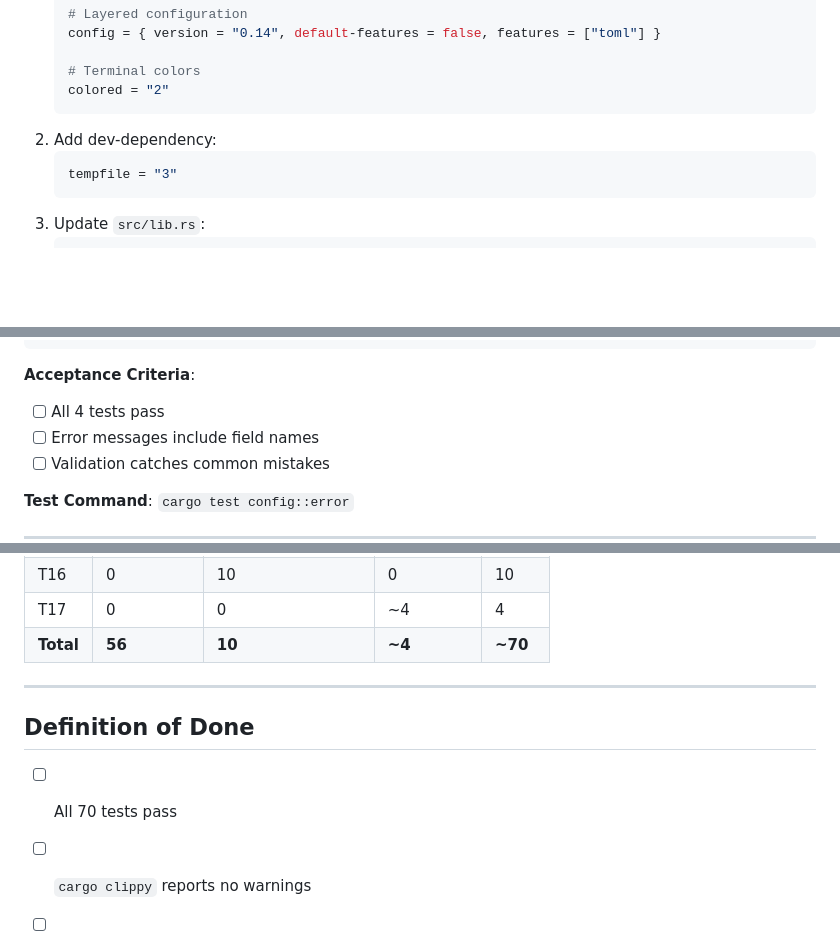
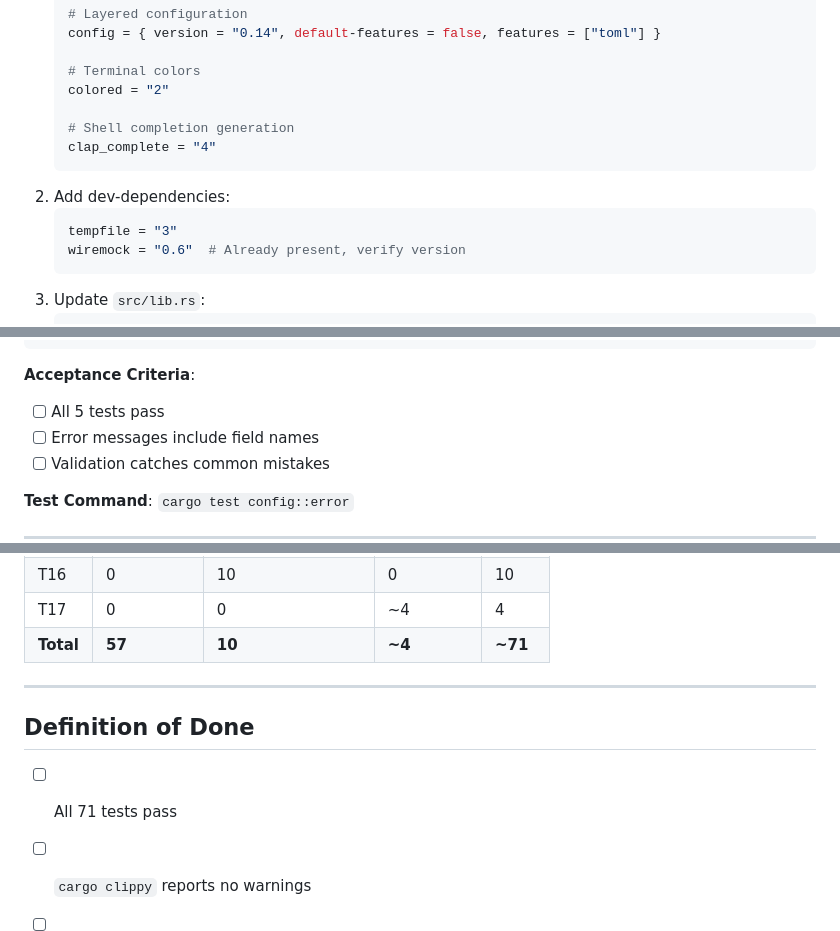
Before and after one commit to leocamello/nexus, a Markdown page: specs/003-cli-configuration/tasks.md, 3 parts joined by grey strips. GitHub-like rendering; blank space fills up the shorter version.

````diff
--- a/specs/003-cli-configuration/tasks.md
+++ b/specs/003-cli-configuration/tasks.md
@@ -61,10 +61,14 @@
 
    # Terminal colors
    colored = "2"
+
+   # Shell completion generation
+   clap_complete = "4"
    ```
-2. Add dev-dependency:
+2. Add dev-dependencies:
    ```toml
    tempfile = "3"
+   wiremock = "0.6"  # Already present, verify version
    ```
 3. Update `src/lib.rs`:
    ```rust
@@ -493,7 +544,7 @@ impl NexusConfig {
 ```
 
 **Acceptance Criteria**:
-- [ ] All 4 tests pass
+- [ ] All 5 tests pass
 - [ ] Error messages include field names
 - [ ] Validation catches common mistakes
 
@@ -2065,13 +2116,13 @@ fn test_backends_list_no_server() {
 | T15 | 3 | 0 | 0 | 3 |
 | T16 | 0 | 10 | 0 | 10 |
 | T17 | 0 | 0 | ~4 | 4 |
-| **Total** | **56** | **10** | **~4** | **~70** |
+| **Total** | **57** | **10** | **~4** | **~71** |
 
 ---
 
 ## Definition of Done
 
-- [ ] All 70 tests pass
+- [ ] All 71 tests pass
 - [ ] `cargo clippy` reports no warnings
 - [ ] `cargo fmt --check` passes
 - [ ] `nexus --version` shows version
````
Also changed, not shown: other parts of specs/003-cli-configuration/tasks.md (+53 -5 lines).
